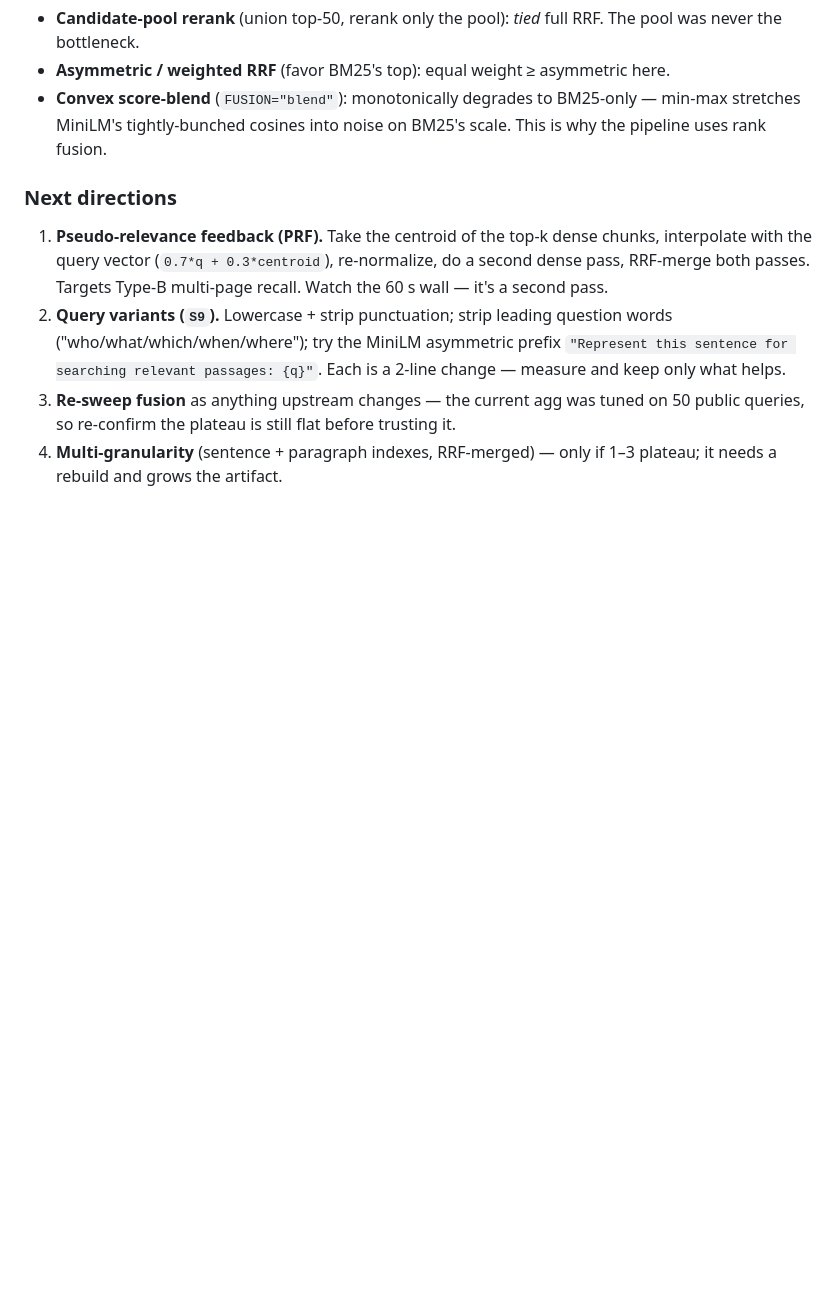
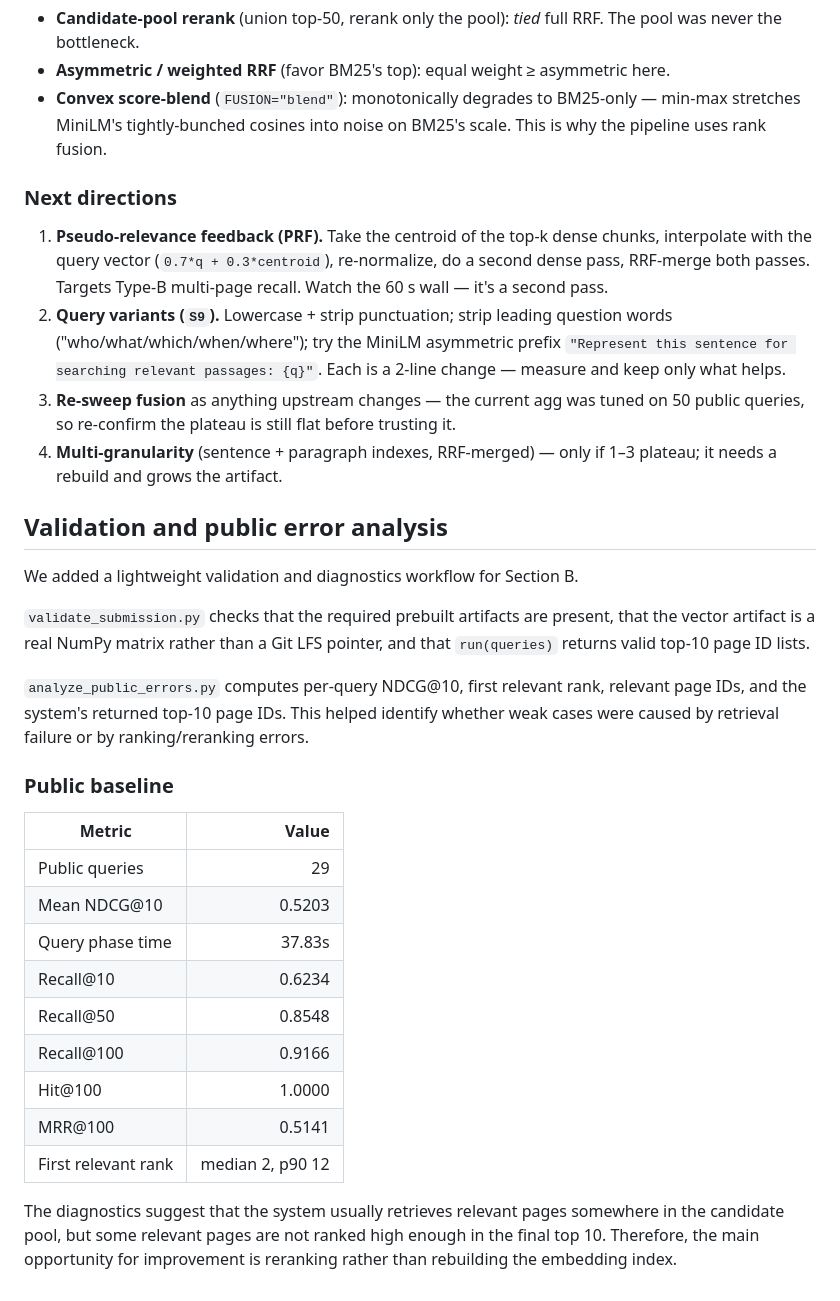
Before and after one commit to RazEly/da-lab-rag, a Markdown page: README.md, the part around the change. GitHub-like rendering; blank space fills up the shorter version.

Commit message:
Document validation and retrieval diagnostics

```diff
--- a/README.md
+++ b/README.md
@@ -154,3 +154,27 @@ python eval_public_retrieval.py        # pool recall/MRR — diagnoses WHY a cha
    public queries, so re-confirm the plateau is still flat before trusting it.
 4. **Multi-granularity** (sentence + paragraph indexes, RRF-merged) — only if 1–3
    plateau; it needs a rebuild and grows the artifact.
+
+## Validation and public error analysis
+
+We added a lightweight validation and diagnostics workflow for Section B.
+
+`validate_submission.py` checks that the required prebuilt artifacts are present, that the vector artifact is a real NumPy matrix rather than a Git LFS pointer, and that `run(queries)` returns valid top-10 page ID lists.
+
+`analyze_public_errors.py` computes per-query NDCG@10, first relevant rank, relevant page IDs, and the system's returned top-10 page IDs. This helped identify whether weak cases were caused by retrieval failure or by ranking/reranking errors.
+
+### Public baseline
+
+| Metric | Value |
+|---|---:|
+| Public queries | 29 |
+| Mean NDCG@10 | 0.5203 |
+| Query phase time | 37.83s |
+| Recall@10 | 0.6234 |
+| Recall@50 | 0.8548 |
+| Recall@100 | 0.9166 |
+| Hit@100 | 1.0000 |
+| MRR@100 | 0.5141 |
+| First relevant rank | median 2, p90 12 |
+
+The diagnostics suggest that the system usually retrieves relevant pages somewhere in the candidate pool, but some relevant pages are not ranked high enough in the final top 10. Therefore, the main opportunity for improvement is reranking rather than rebuilding the embedding index.
```
